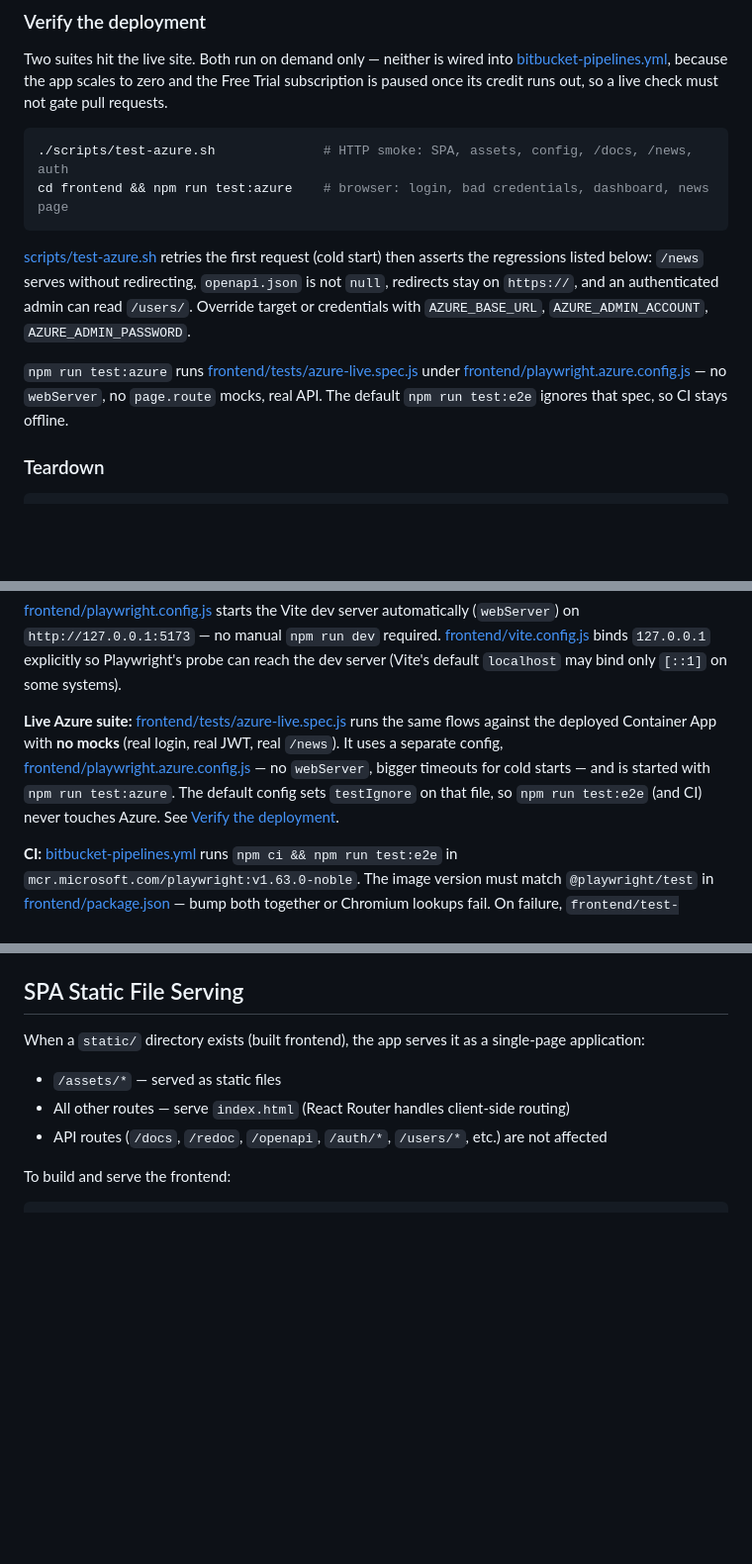
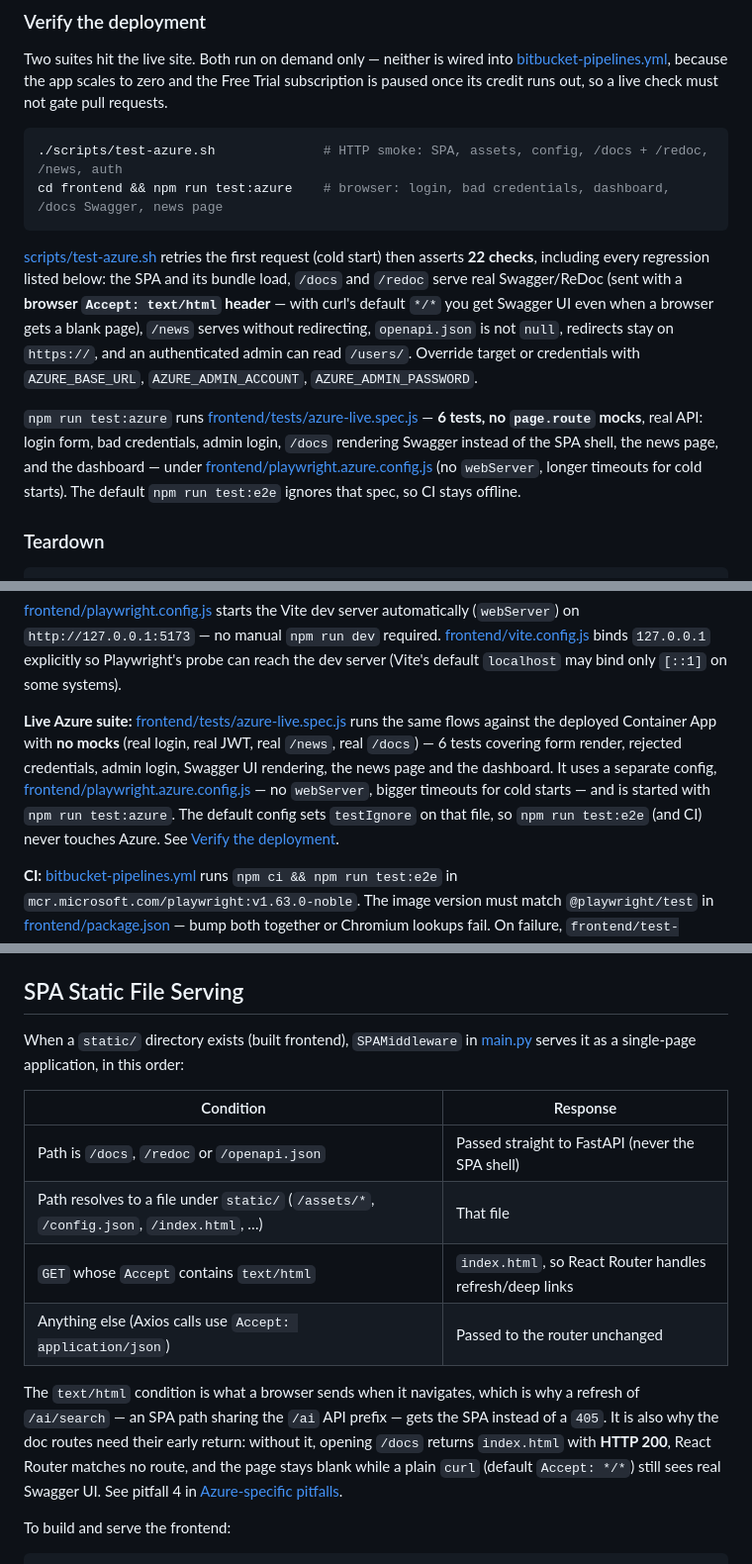
Before and after one commit to linchen91/fastapi-postgres-ai, a Markdown page: README.md, 3 parts joined by grey strips. Shown at 99% size. Rendered like a GitHub page; blank space fills up the shorter version.

Commit message:
Document the blank /docs fix and the Accept-header gotcha

````diff
--- a/README.md
+++ b/README.md
@@ -455,18 +455,22 @@ Two suites hit the live site. Both run on demand only — neither is wired into
 subscription is paused once its credit runs out, so a live check must not gate pull requests.
 
 ```bash
-./scripts/test-azure.sh              # HTTP smoke: SPA, assets, config, /docs, /news, auth
-cd frontend && npm run test:azure    # browser: login, bad credentials, dashboard, news page
+./scripts/test-azure.sh              # HTTP smoke: SPA, assets, config, /docs + /redoc, /news, auth
+cd frontend && npm run test:azure    # browser: login, bad credentials, dashboard, /docs Swagger, news page
 ```
 
-[scripts/test-azure.sh](scripts/test-azure.sh) retries the first request (cold start) then asserts the
-regressions listed below: `/news` serves without redirecting, `openapi.json` is not `null`, redirects
-stay on `https://`, and an authenticated admin can read `/users/`. Override target or credentials with
-`AZURE_BASE_URL`, `AZURE_ADMIN_ACCOUNT`, `AZURE_ADMIN_PASSWORD`.
+[scripts/test-azure.sh](scripts/test-azure.sh) retries the first request (cold start) then asserts **22
+checks**, including every regression listed below: the SPA and its bundle load, `/docs` and `/redoc` serve
+real Swagger/ReDoc (sent with a **browser `Accept: text/html` header** — with curl's default `*/*` you get
+Swagger UI even when a browser gets a blank page), `/news` serves without redirecting, `openapi.json` is
+not `null`, redirects stay on `https://`, and an authenticated admin can read `/users/`. Override target or
+credentials with `AZURE_BASE_URL`, `AZURE_ADMIN_ACCOUNT`, `AZURE_ADMIN_PASSWORD`.
 
-`npm run test:azure` runs [frontend/tests/azure-live.spec.js](frontend/tests/azure-live.spec.js) under
-[frontend/playwright.azure.config.js](frontend/playwright.azure.config.js) — no `webServer`, no
-`page.route` mocks, real API. The default `npm run test:e2e` ignores that spec, so CI stays offline.
+`npm run test:azure` runs [frontend/tests/azure-live.spec.js](frontend/tests/azure-live.spec.js) — **6
+tests, no `page.route` mocks**, real API: login form, bad credentials, admin login, `/docs` rendering
+Swagger instead of the SPA shell, the news page, and the dashboard — under
+[frontend/playwright.azure.config.js](frontend/playwright.azure.config.js) (no `webServer`, longer timeouts
+for cold starts). The default `npm run test:e2e` ignores that spec, so CI stays offline.
 
 ### Teardown
 
@@ -513,10 +523,12 @@ npm run test:e2e
 [frontend/playwright.config.js](frontend/playwright.config.js) starts the Vite dev server automatically (`webServer`) on `http://127.0.0.1:5173` — no manual `npm run dev` required. [frontend/vite.config.js](frontend/vite.config.js) binds `127.0.0.1` explicitly so Playwright's probe can reach the dev server (Vite's default `localhost` may bind only `[::1]` on some systems).
 
 **Live Azure suite:** [frontend/tests/azure-live.spec.js](frontend/tests/azure-live.spec.js) runs the same
-flows against the deployed Container App with **no mocks** (real login, real JWT, real `/news`). It uses a
-separate config, [frontend/playwright.azure.config.js](frontend/playwright.azure.config.js) — no `webServer`,
-bigger timeouts for cold starts — and is started with `npm run test:azure`. The default config sets
-`testIgnore` on that file, so `npm run test:e2e` (and CI) never touches Azure. See
+flows against the deployed Container App with **no mocks** (real login, real JWT, real `/news`, real
+`/docs`) — 6 tests covering form render, rejected credentials, admin login, Swagger UI rendering, the news
+page and the dashboard. It uses a separate config,
+[frontend/playwright.azure.config.js](frontend/playwright.azure.config.js) — no `webServer`, bigger timeouts
+for cold starts — and is started with `npm run test:azure`. The default config sets `testIgnore` on that
+file, so `npm run test:e2e` (and CI) never touches Azure. See
 [Verify the deployment](#verify-the-deployment).
 
 **CI:** [bitbucket-pipelines.yml](bitbucket-pipelines.yml) runs `npm ci && npm run test:e2e` in `mcr.microsoft.com/playwright:v1.63.0-noble`. The image version must match `@playwright/test` in [frontend/package.json](frontend/package.json) — bump both together or Chromium lookups fail. On failure, `frontend/test-results/` and `frontend/playwright-report/` are uploaded as build artifacts (both gitignored).
@@ -537,11 +549,22 @@ The async engine in [database.py](database.py) uses SQLAlchemy's connection pool
 
 ## SPA Static File Serving
 
-When a `static/` directory exists (built frontend), the app serves it as a single-page application:
+When a `static/` directory exists (built frontend), `SPAMiddleware` in [main.py](main.py) serves it as a
+single-page application, in this order:
 
-- `/assets/*` — served as static files
-- All other routes — serve `index.html` (React Router handles client-side routing)
-- API routes (`/docs`, `/redoc`, `/openapi`, `/auth/*`, `/users/*`, etc.) are not affected
+| Condition | Response |
+|-----------|----------|
+| Path is `/docs`, `/redoc` or `/openapi.json` | Passed straight to FastAPI (never the SPA shell) |
+| Path resolves to a file under `static/` (`/assets/*`, `/config.json`, `/index.html`, …) | That file |
+| `GET` whose `Accept` contains `text/html` | `index.html`, so React Router handles refresh/deep links |
+| Anything else (Axios calls use `Accept: application/json`) | Passed to the router unchanged |
+
+The `text/html` condition is what a browser sends when it navigates, which is why a refresh of
+`/ai/search` — an SPA path sharing the `/ai` API prefix — gets the SPA instead of a `405`. It is also why
+the doc routes need their early return: without it, opening `/docs` returns `index.html` with **HTTP 200**,
+React Router matches no route, and the page stays blank while a plain `curl` (default `Accept: */*`) still
+sees real Swagger UI. See pitfall 4 in
+[Azure-specific pitfalls](#azure-specific-pitfalls-already-fixed--dont-regress-these).
 
 To build and serve the frontend:
 
````
Also changed, not shown: other parts of README.md (+7 -1 lines), AZURE_RUNBOOK.md (+13 -3 lines).
